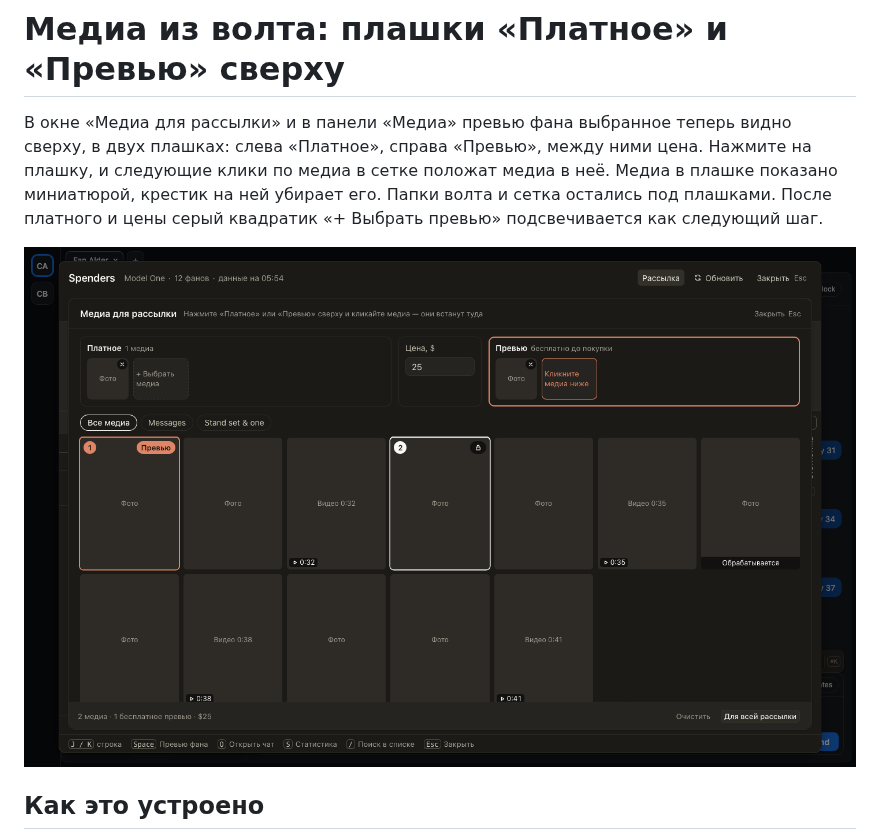
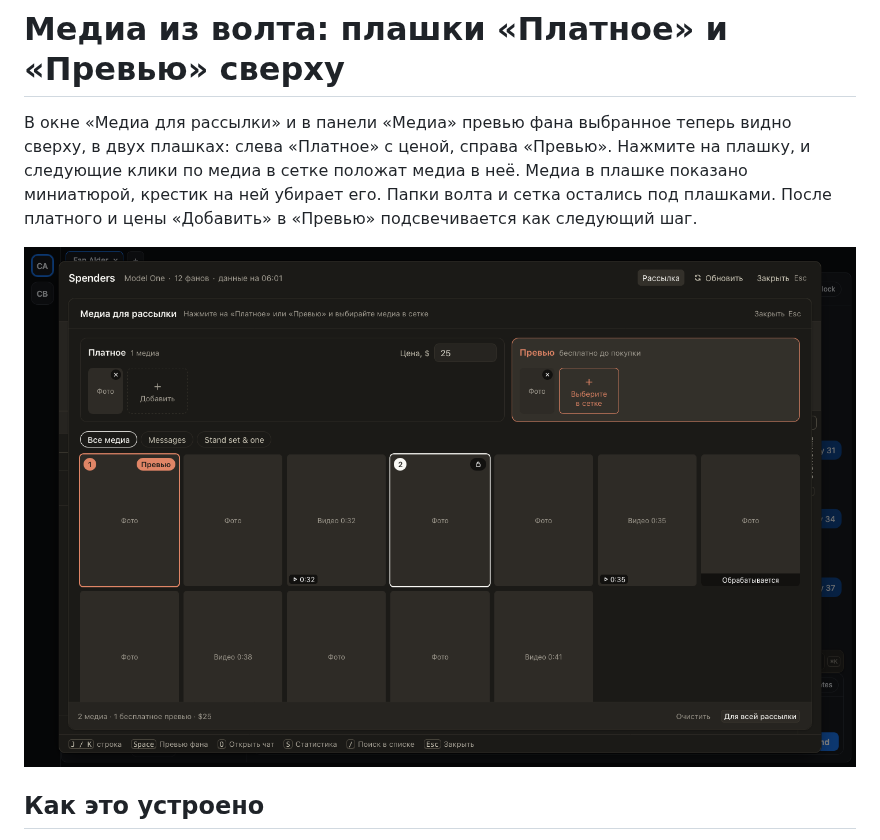
Before and after one commit to goslingmanagment/chat-extension, a Markdown page: changes/media-slots.md, the part around one of its changes. Drawn GitHub-style; pictures changed too: changes/media-slots.png.

Commit message:
feat(media): two slot cards, the price inside «Платное», a calmer active state
Co-Authored-By: Claude Opus 5.5 <noreply@anthropic.com>

```diff
--- a/changes/media-slots.md
+++ b/changes/media-slots.md
@@ -6,7 +6,7 @@ sites: chatspace
 # Медиа из волта: плашки «Платное» и «Превью» сверху
 
 В окне «Медиа для рассылки» и в панели «Медиа» превью фана выбранное теперь видно сверху, в двух плашках:
-слева «Платное», справа «Превью», между ними цена. Нажмите на плашку, и следующие клики по медиа в сетке
-положат медиа в неё. Медиа в плашке показано миниатюрой, крестик на ней убирает его. Папки волта и сетка
-остались под плашками. После платного и цены серый квадратик «+ Выбрать превью» подсвечивается как следующий шаг.
+слева «Платное» с ценой, справа «Превью». Нажмите на плашку, и следующие клики по медиа в сетке положат медиа
+в неё. Медиа в плашке показано миниатюрой, крестик на ней убирает его. Папки волта и сетка остались под
+плашками. После платного и цены «Добавить» в «Превью» подсвечивается как следующий шаг.
 
```
Also changed, not shown: other parts of changes/media-slots.md (+1 -1 lines), 5 other files.
